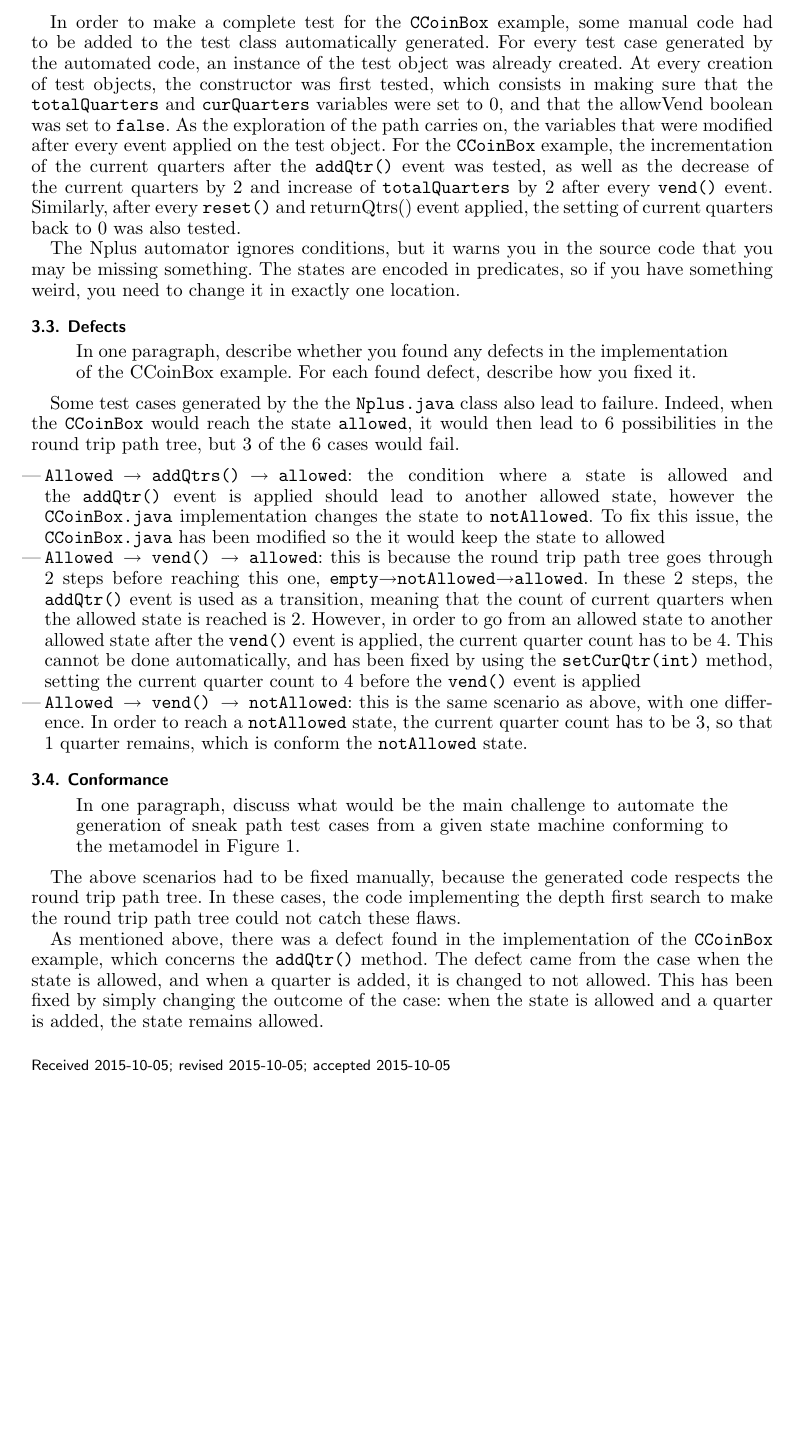
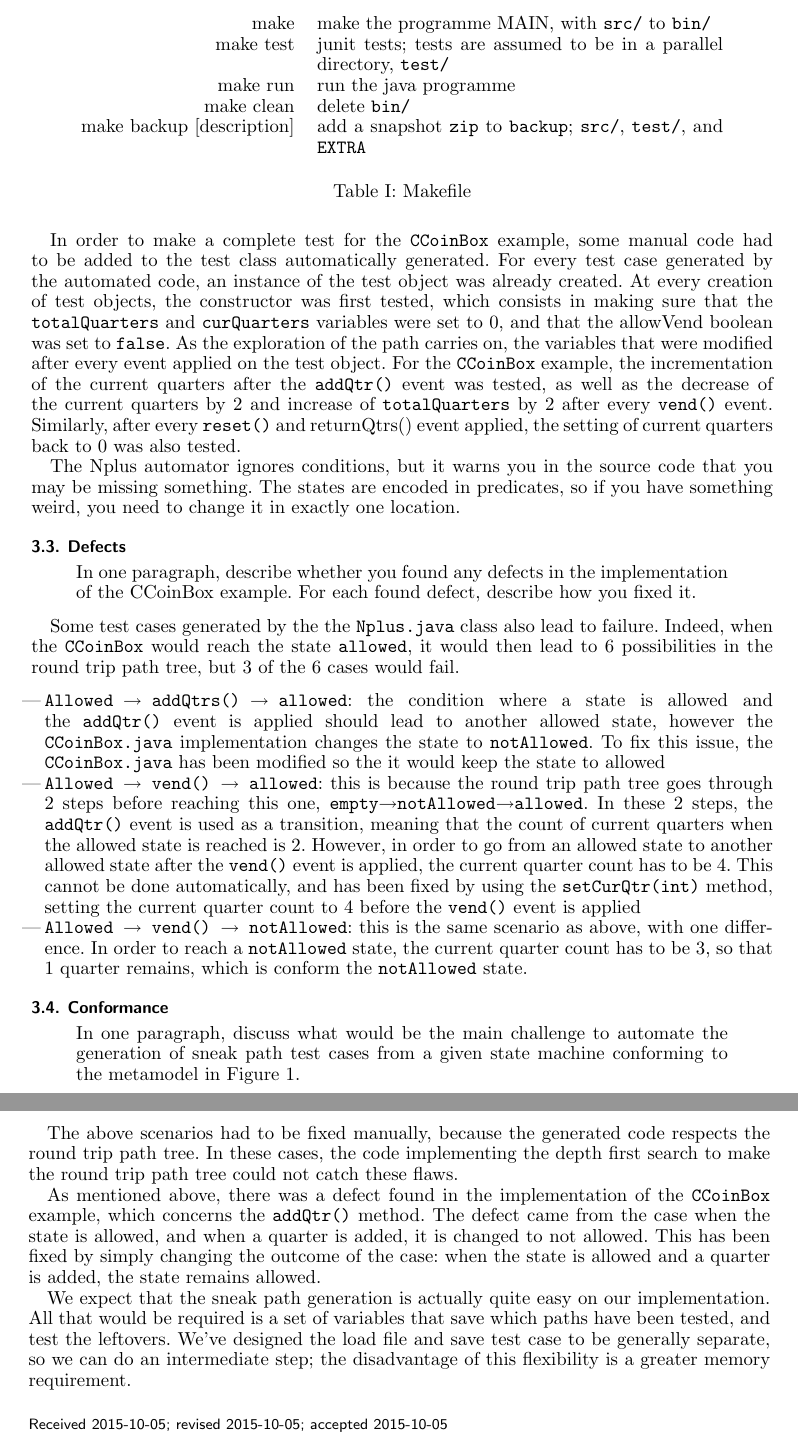
Before and after one commit to neil-edelman/Software-Validation, a LaTeX document (A1/ConformanceTest/ConformanceTestReport.tex): part of page 4 of 4 before the commit and two parts of pages 4 and 5 of 5 after it, the two joined at a grey line, cut at the place of the change, the shorter picture padded with empty space. The pictures show the PDF file A1/ConformanceTest/ConformanceTestReport.pdf that the author committed with the source.

Commit message:
Final Final.

```diff
--- a/A1/ConformanceTest/ConformanceTestReport.tex
+++ b/A1/ConformanceTest/ConformanceTestReport.tex
@@ -90,4 +90,9 @@ Eg,
 
 {\tt legislation.xml:ca/mcgill/ecse429/conformancetest/legislation/Legislation.java}
 
-You will have to set {\tt JUNITHOME} in your environment or uncomment it in the Makefile.
+You will have to set {\tt JUNITHOME} in your environment or uncomment it in the Makefile. Also, {\tt HOME} is the default java project file. The make options are listed in Table~\ref{Makefile}; specifically, {\tt make test} will be useful.
+
+\begin{table}[htdp]
+\begin{center}
+\begin{tabular}{rp{3in}}
+make&				make the programme MAIN, with {\tt src/} to {\tt bin/}\\
@@ -94,3 +103,9 @@ You will have to set {\tt JUNITHOME} in your environment or uncomment it in the
+\end{tabular}
+\end{center}
+\caption{Makefile}
+\label{Makefile}
+\end{table}%
+
 
 You can also work with Eclipse, just save the output as a java file.
 
@@ -130,6 +145,8 @@ The above scenarios had to be fixed manually, because the generated code respect
 
 	As mentioned above, there was a defect found in the implementation of the {\tt CCoinBox} example, which concerns the {\tt addQtr()} method. The defect came from the case when the state is allowed, and when a quarter is added, it is changed to not allowed. This has been fixed by simply changing the outcome of the case: when the state is allowed and a quarter is added, the state remains allowed.
 
+We expect that the sneak path generation is actually quite easy on our implementation. All that would be required is a set of variables that save which paths have been tested, and test the leftovers. We've designed the load file and save test case to be generally separate, so we can do an intermediate step; the disadvantage of this flexibility is a greater memory requirement.
+
 \received{\thedate}{\thedate}{\thedate}
 
 \end{document}
```
Also changed, not shown: A1/ConformanceTest/ConformanceTestReport.pdf, A1/ConformanceTest/Makefile, A1/ConformanceTest/ConformanceTestReport.tex (6 more changed lines).
